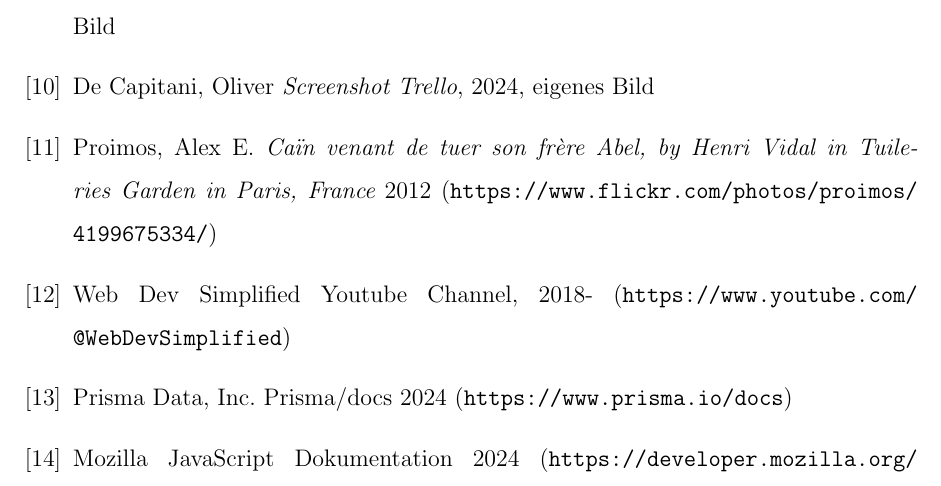
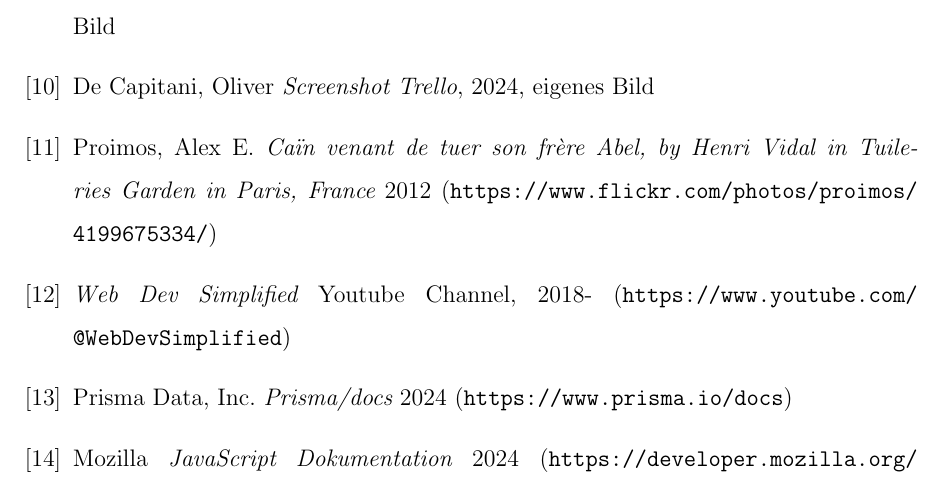
Before and after one commit to olidec/exercise-db-preact, a LaTeX document (dokumentation/doku.tex): part of page 44 of 45, cut so that both start at the same text. Compiled offline with pdfLaTeX.

Commit message:
quellen angepasst

```diff
--- a/dokumentation/doku.tex
+++ b/dokumentation/doku.tex
@@ -168,9 +168,9 @@
 
 \bibitem{fig:facepalm} Proimos, Alex E. {\em Caïn venant de tuer son frère Abel, by Henri Vidal in Tuileries Garden in Paris, France} 2012 (\url{https://www.flickr.com/photos/proimos/4199675334/})
 
-\bibitem{site:webdev} {Web Dev Simplified} Youtube Channel, 2018- (\url{https://www.youtube.com/@WebDevSimplified})
+\bibitem{site:webdev} {\em Web Dev Simplified} Youtube Channel, 2018- (\url{https://www.youtube.com/@WebDevSimplified})
 
-\bibitem{site:prisma} Prisma Data, Inc. {Prisma/docs} 2024 (\url{https://www.prisma.io/docs})
+\bibitem{site:prisma} Prisma Data, Inc. {\em Prisma/docs} 2024 (\url{https://www.prisma.io/docs})
 
-\bibitem{site:js} Mozilla {JavaScript Dokumentation} 2024 (\url{https://developer.mozilla.org/en-US/docs/Web/JavaScript})
+\bibitem{site:js} Mozilla {\em JavaScript Dokumentation} 2024 (\url{https://developer.mozilla.org/en-US/docs/Web/JavaScript})
 
```
Also changed, not shown: dokumentation/doku.tex (4 more changed lines).
